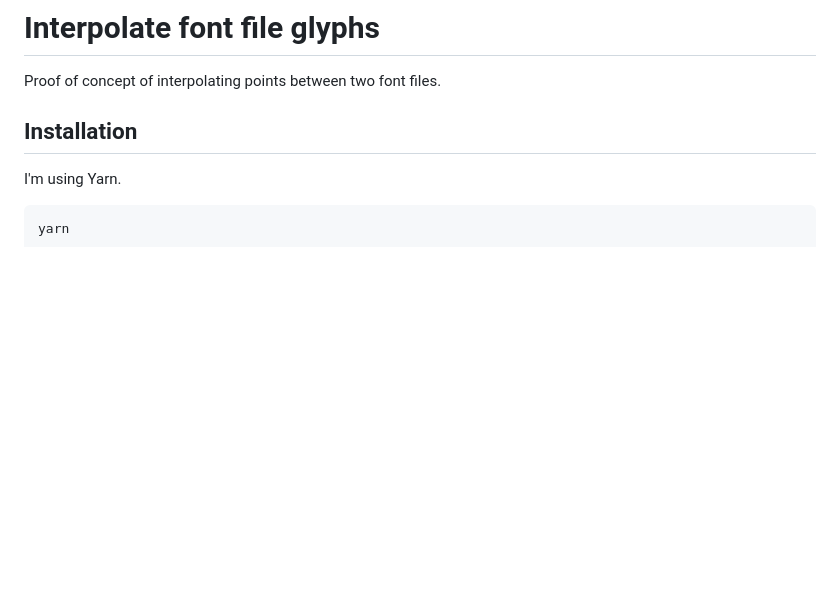
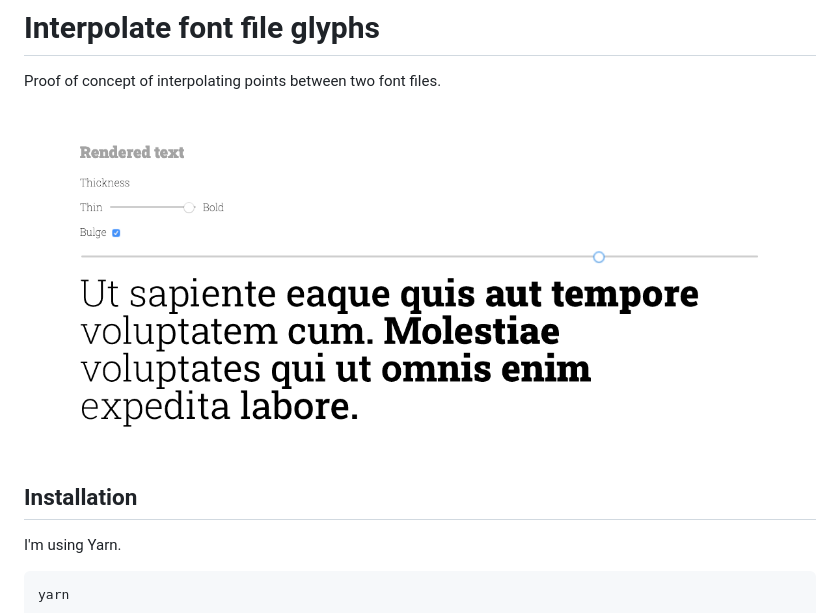
Before and after one commit to regisfrias/interpolate-font-file-glyphs, a Markdown page: README.md, the part around the change. GitHub-like rendering; pictures changed too: interpolate-font-file-glyphs.png (added); blank space fills up the shorter version.

Commit message:
Minor changes. Add image to readme.

```diff
--- a/README.md
+++ b/README.md
@@ -1,6 +1,8 @@
 # Interpolate font file glyphs
 
 Proof of concept of interpolating points between two font files.
+
+![Screenshot of the page](interpolate-font-file-glyphs.png)
 
 ## Installation
 
```
Also changed, not shown: 5 other files.
